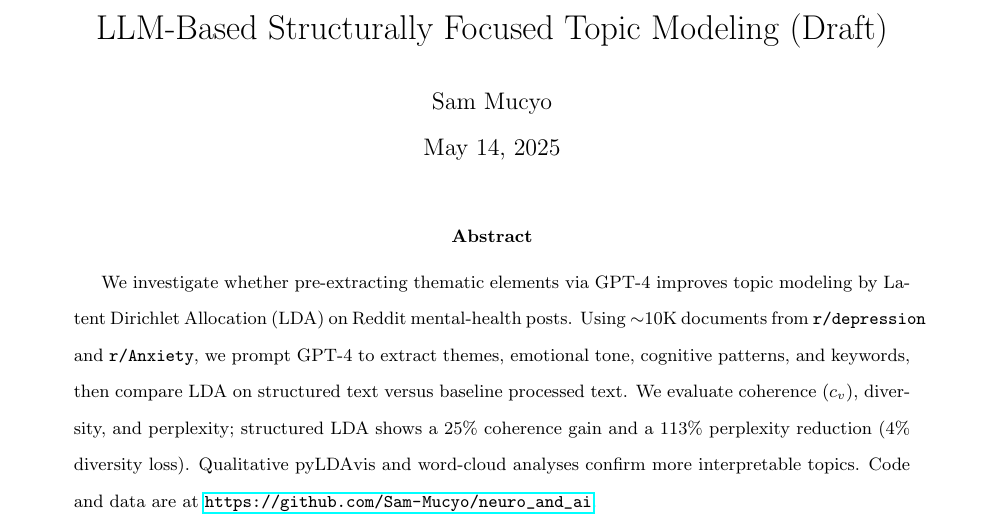
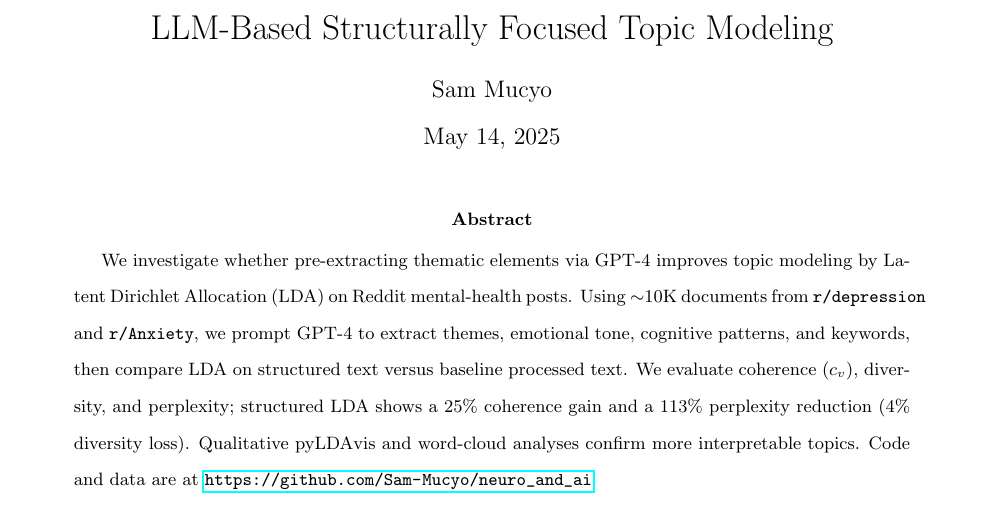
Before and after one commit to Sam-Mucyo/neuro140, a LaTeX paper (project/reports/final_report.tex): part of page 1 of 8, cut so that both start at the same text. Compiled offline with pdfLaTeX.

Commit message:
final touch

```diff
--- a/project/reports/final_report.tex
+++ b/project/reports/final_report.tex
@@ -7,7 +7,7 @@
 \usepackage[square,numbers]{natbib}
 \usepackage{setspace}
 
-\title{LLM-Based Structurally Focused Topic Modeling (Draft)}
+\title{LLM-Based Structurally Focused Topic Modeling}
 \author{Sam Mucyo}
 \date{\today}
 
```
Also changed, not shown: project/reports/final_report.pdf.
